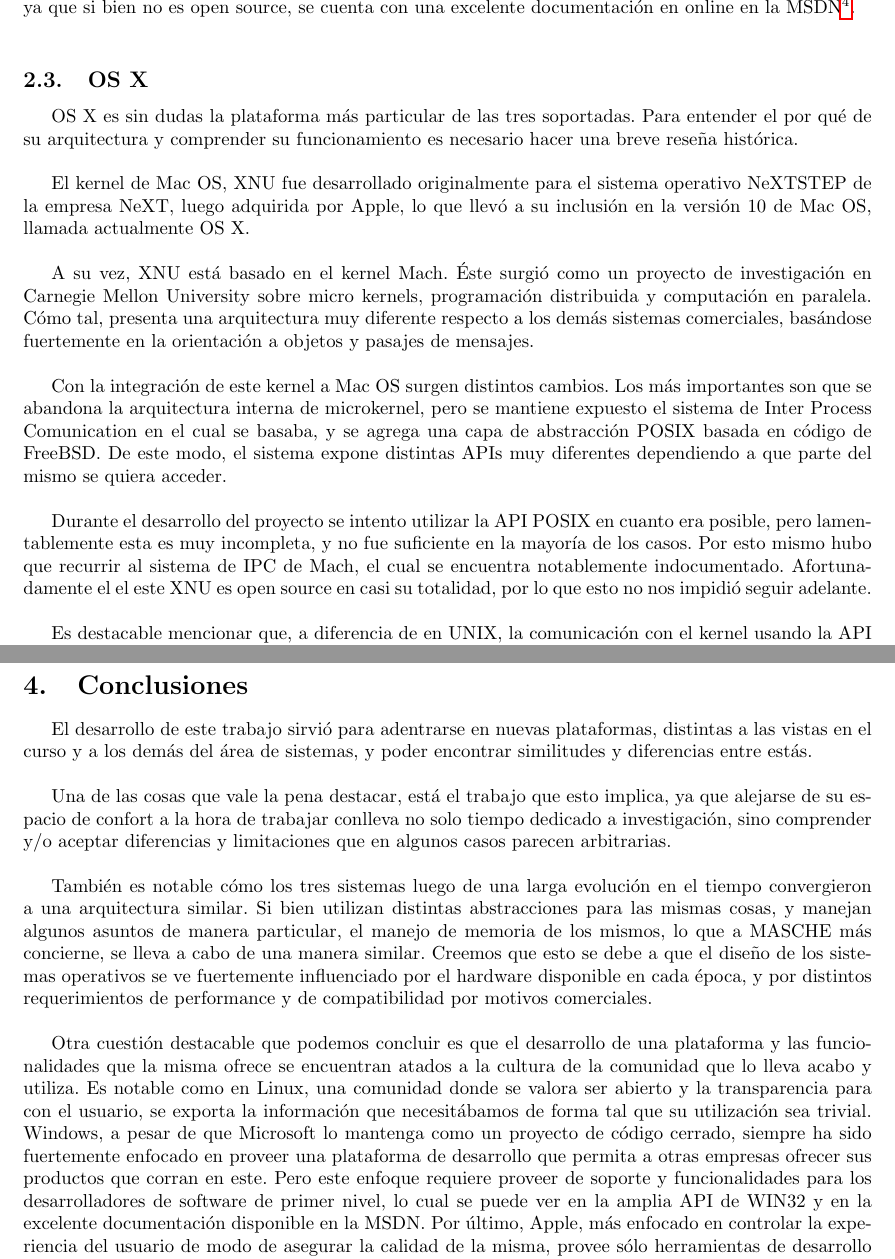
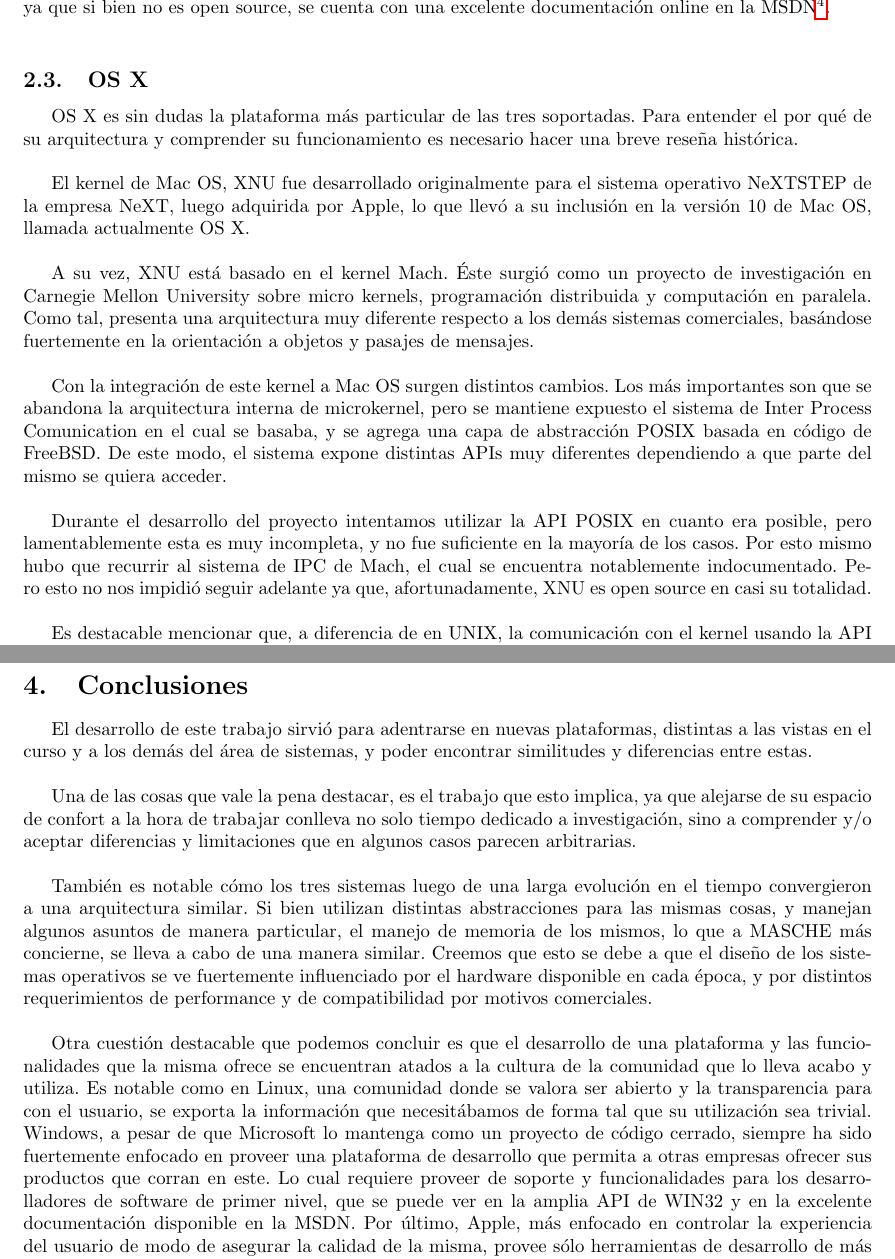
Before and after one commit to Laski/orga2, a LaTeX document (main.tex, which reads conclusiones.tex, plataformas/mac.tex, plataformas/windows.tex): two parts of pages 6 and 13 of 15, joined at a grey line, cut so that both start at the same text. Compiled offline with pdfLaTeX.

Commit message:
correcciones de redacción

```diff
--- a/conclusiones.tex
+++ b/conclusiones.tex
@@ -2,11 +2,11 @@
 
 El desarrollo de este trabajo sirvió para adentrarse en nuevas plataformas,
 distintas a las vistas en el curso y a los demás del área de sistemas, y poder
-encontrar similitudes y diferencias entre estás.\\
+encontrar similitudes y diferencias entre estas.\\
 
-Una de las cosas que vale la pena destacar, está el trabajo que esto implica,
+Una de las cosas que vale la pena destacar, es el trabajo que esto implica,
 ya que alejarse de su espacio de confort a la hora de trabajar conlleva no solo
-tiempo dedicado a investigación, sino comprender y/o aceptar diferencias y
+tiempo dedicado a investigación, sino a comprender y/o aceptar diferencias y
 limitaciones que en algunos casos parecen arbitrarias.\\
 
 También es notable cómo los tres sistemas luego de una larga evolución en el
@@ -26,8 +26,8 @@ usuario, se exporta la información que necesitábamos de forma tal que su
 utilización sea trivial. Windows, a pesar de que Microsoft lo mantenga como un
 proyecto de código cerrado, siempre ha sido fuertemente enfocado en proveer una
 plataforma de desarrollo que permita a otras empresas ofrecer sus productos que
-corran en este. Pero este enfoque requiere proveer de soporte y funcionalidades
-para los desarrolladores de software de primer nivel, lo cual se puede ver en
+corran en este. Lo cual requiere proveer de soporte y funcionalidades
+para los desarrolladores de software de primer nivel, que se puede ver en
 la amplia API de WIN32 y en la excelente documentación disponible en la MSDN.
 Por último, Apple, más enfocado en controlar la experiencia del usuario de modo
 de asegurar la calidad de la misma, provee sólo herramientas de desarrollo de
--- a/plataformas/mac.tex
+++ b/plataformas/mac.tex
@@ -10,7 +10,7 @@ a su inclusión en la versión 10 de Mac OS, llamada actualmente OS X.\\
 
 A su vez, XNU está basado en el kernel Mach. Éste surgió como un proyecto de
 investigación en Carnegie Mellon University sobre micro kernels, programación
-distribuida y computación en paralela. Cómo tal, presenta una arquitectura muy
+distribuida y computación en paralela. Como tal, presenta una arquitectura muy
 diferente respecto a los demás sistemas comerciales, basándose fuertemente en la
 orientación a objetos y pasajes de mensajes.\\
 
@@ -21,12 +21,11 @@ basaba, y se agrega una capa de abstracción POSIX basada en código de FreeBSD.
 De este modo, el sistema expone distintas APIs muy diferentes dependiendo a que
 parte del mismo se quiera acceder.\\
 
-Durante el desarrollo del proyecto se intento utilizar la API POSIX en cuanto
+Durante el desarrollo del proyecto intentamos utilizar la API POSIX en cuanto
 era posible, pero lamentablemente esta es muy incompleta, y no fue suficiente
 en la mayoría de los casos. Por esto mismo hubo que recurrir al sistema de IPC
-de Mach, el cual se encuentra notablemente indocumentado. Afortunadamente el el
-este XNU es open source en casi su totalidad, por lo que esto no nos impidió
-seguir adelante.\\
+de Mach, el cual se encuentra notablemente indocumentado. Pero esto no nos impidió
+seguir adelante ya que, afortunadamente, XNU es open source en casi su totalidad. \\
 
 Es destacable mencionar que, a diferencia de en UNIX, la comunicación con el
 kernel usando la API de Mach se hace a través de Remote Procedure Calls. Esto
--- a/plataformas/windows.tex
+++ b/plataformas/windows.tex
@@ -19,3 +19,3 @@ la plataforma Windows, sino que se adaptó la API legacy de está para NT en
 WIN32. Es ésta ultima la que utilizamos para la realización del proyecto, ya que
-si bien no es open source, se cuenta con una excelente documentación en online
+si bien no es open source, se cuenta con una excelente documentación online
 en la MSDN\footnote{https://msdn.microsoft.com/en-us/default.aspx}.\\
```
Also changed, not shown: implementacion/implementacion.tex (+1 -1 lines), implementacion/memaccess.tex (+4 -4 lines), implementacion/memsearch.tex (+1 -1 lines), introduccion.tex (+6 -6 lines), plataformas/linux.tex (+2 -2 lines), plataformas/windows.tex (2 more changed lines).
